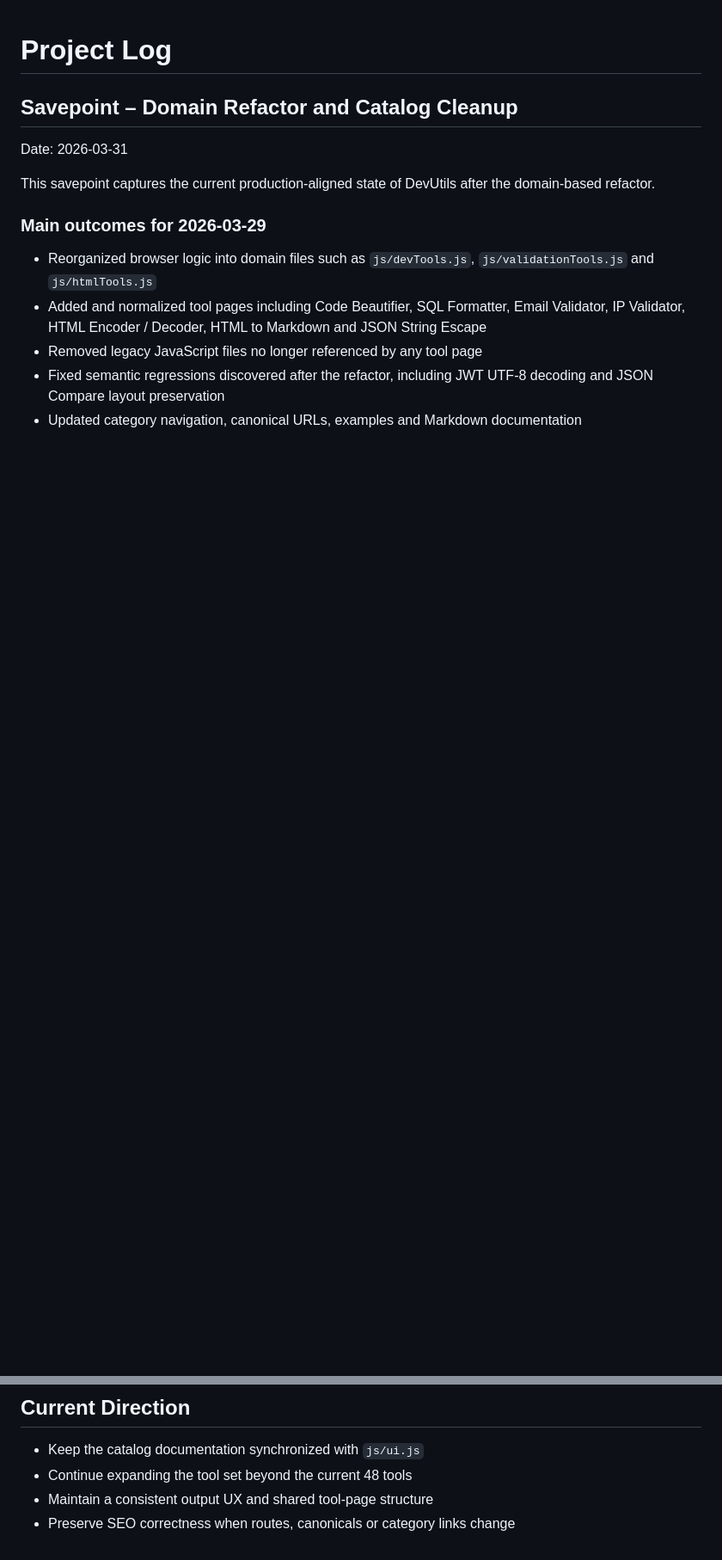
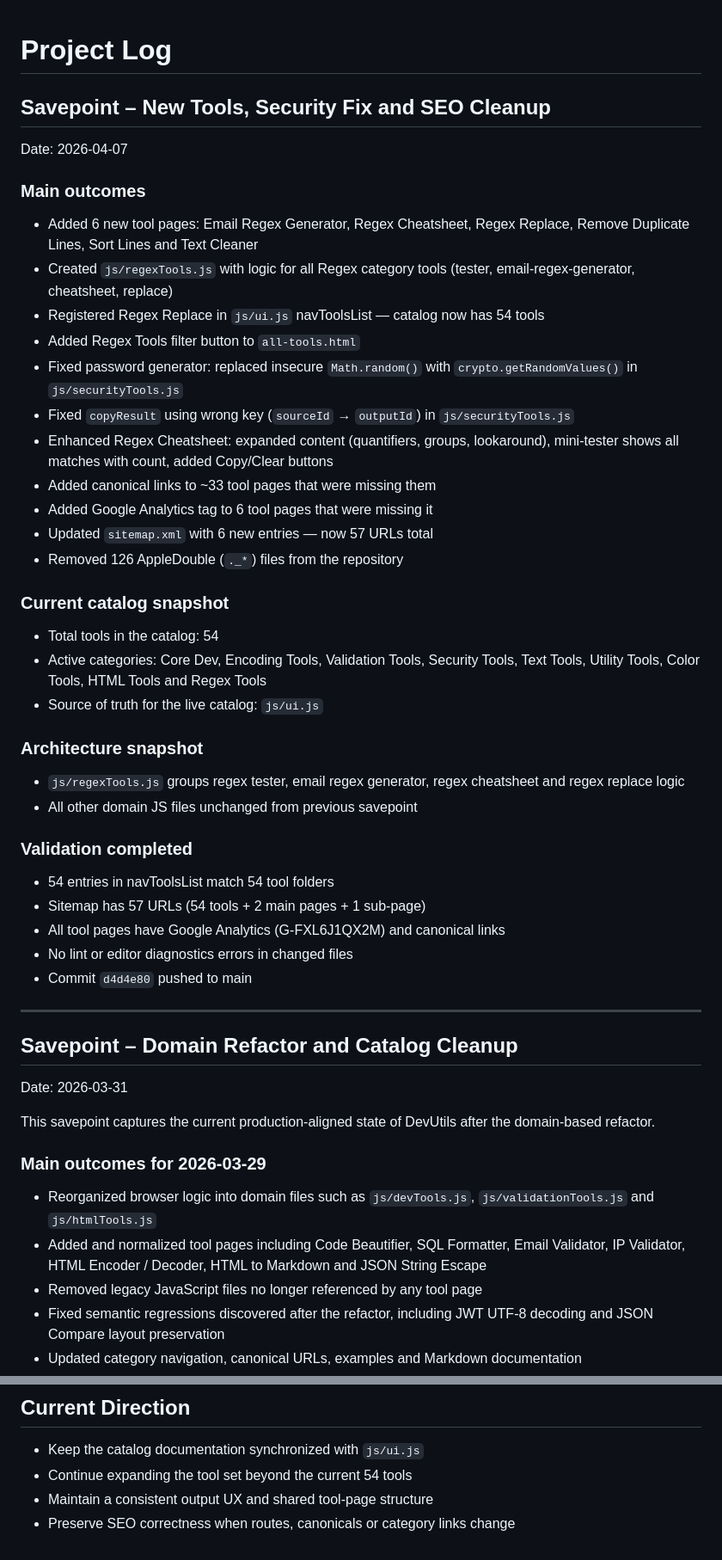
Before and after one commit to SaskyDev/devUtils, a Markdown page: PROJECT_LOG.md, 2 parts joined by grey strips. Shown at 86% size. Rendered like a GitHub page; blank space fills up the shorter version.

Commit message:
docs: update PROJECT_LOG with savepoint 2026-04-07 (54 tools)

```diff
--- a/PROJECT_LOG.md
+++ b/PROJECT_LOG.md
@@ -1,4 +1,43 @@
 # Project Log
+
+## Savepoint – New Tools, Security Fix and SEO Cleanup
+
+Date: 2026-04-07
+
+### Main outcomes
+
+- Added 6 new tool pages: Email Regex Generator, Regex Cheatsheet, Regex Replace, Remove Duplicate Lines, Sort Lines and Text Cleaner
+- Created `js/regexTools.js` with logic for all Regex category tools (tester, email-regex-generator, cheatsheet, replace)
+- Registered Regex Replace in `js/ui.js` navToolsList — catalog now has 54 tools
+- Added Regex Tools filter button to `all-tools.html`
+- Fixed password generator: replaced insecure `Math.random()` with `crypto.getRandomValues()` in `js/securityTools.js`
+- Fixed `copyResult` using wrong key (`sourceId` → `outputId`) in `js/securityTools.js`
+- Enhanced Regex Cheatsheet: expanded content (quantifiers, groups, lookaround), mini-tester shows all matches with count, added Copy/Clear buttons
+- Added canonical links to ~33 tool pages that were missing them
+- Added Google Analytics tag to 6 tool pages that were missing it
+- Updated `sitemap.xml` with 6 new entries — now 57 URLs total
+- Removed 126 AppleDouble (`._*`) files from the repository
+
+### Current catalog snapshot
+
+- Total tools in the catalog: 54
+- Active categories: Core Dev, Encoding Tools, Validation Tools, Security Tools, Text Tools, Utility Tools, Color Tools, HTML Tools and Regex Tools
+- Source of truth for the live catalog: `js/ui.js`
+
+### Architecture snapshot
+
+- `js/regexTools.js` groups regex tester, email regex generator, regex cheatsheet and regex replace logic
+- All other domain JS files unchanged from previous savepoint
+
+### Validation completed
+
+- 54 entries in navToolsList match 54 tool folders
+- Sitemap has 57 URLs (54 tools + 2 main pages + 1 sub-page)
+- All tool pages have Google Analytics (G-FXL6J1QX2M) and canonical links
+- No lint or editor diagnostics errors in changed files
+- Commit `d4d4e80` pushed to main
+
+---
 
 ## Savepoint – Domain Refactor and Catalog Cleanup
 
@@ -97,6 +136,6 @@ At that point the project had a smaller catalog and simpler JavaScript organizat
 ## Current Direction
 
 - Keep the catalog documentation synchronized with `js/ui.js`
-- Continue expanding the tool set beyond the current 48 tools
+- Continue expanding the tool set beyond the current 54 tools
 - Maintain a consistent output UX and shared tool-page structure
 - Preserve SEO correctness when routes, canonicals or category links change
```
